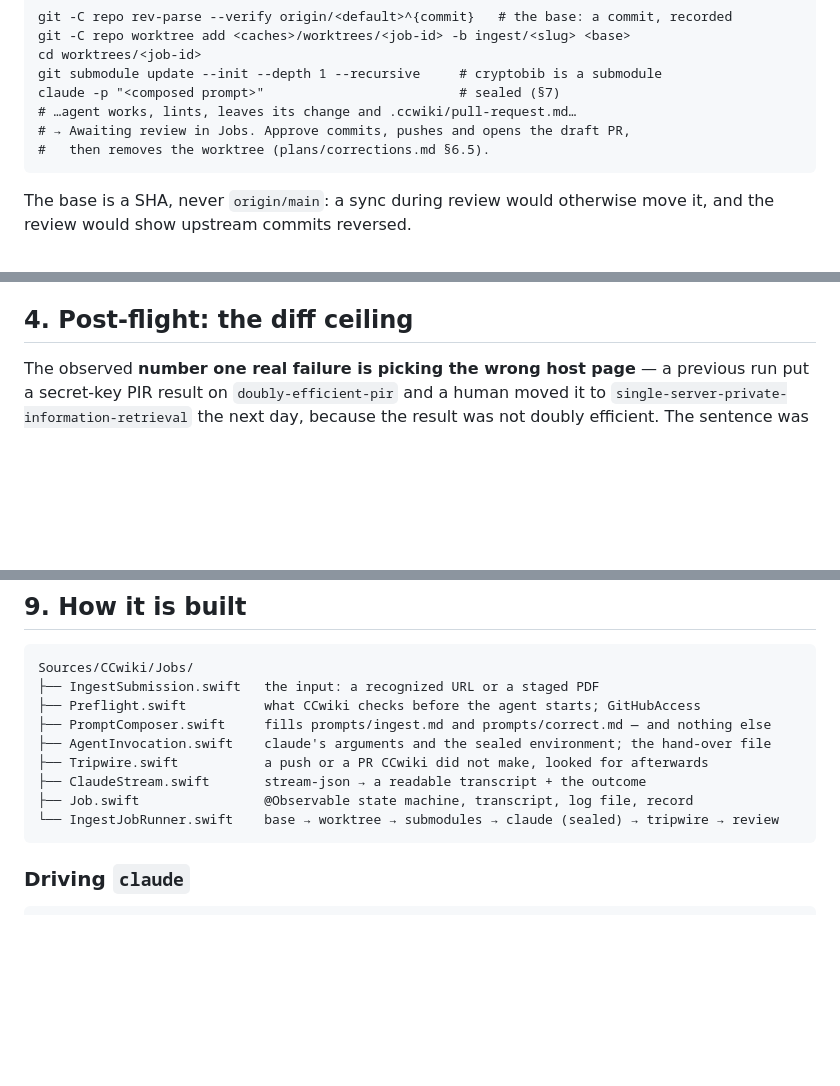
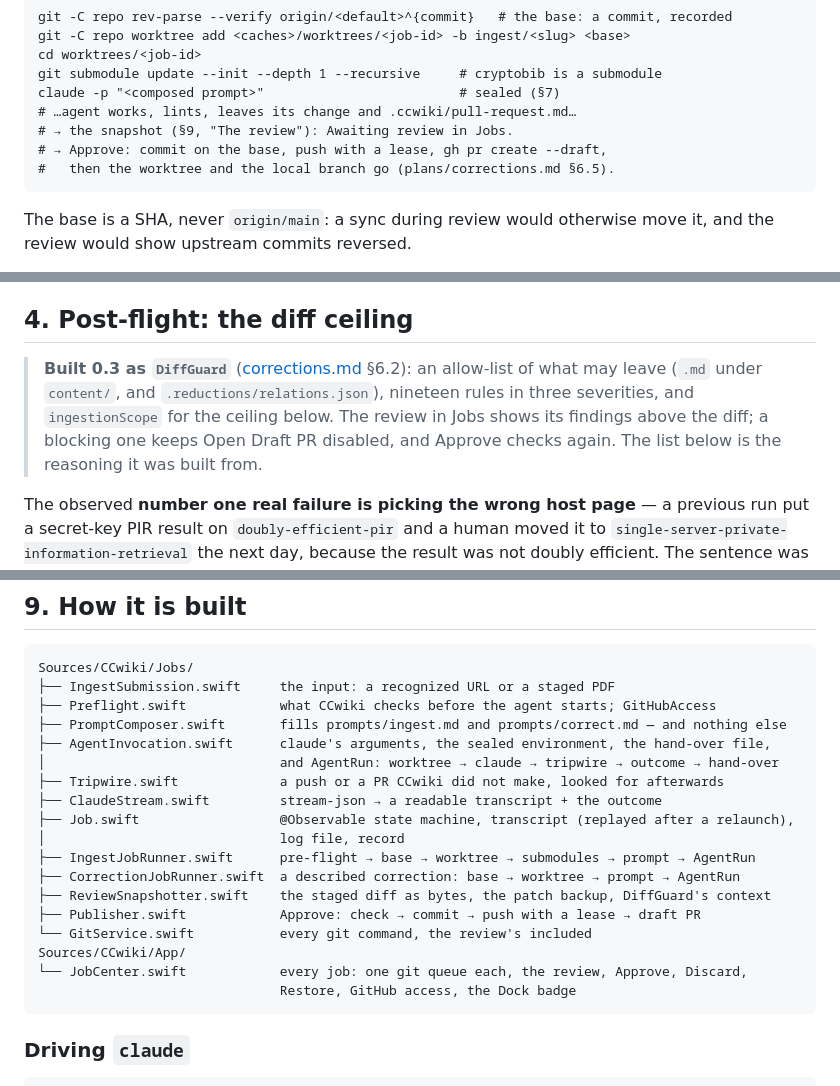
Before and after one commit to axhoover/ccwiki, a Markdown page: plans/ingestion.md, 3 parts joined by grey strips. GitHub-like rendering; blank space fills up the shorter version.

````diff
--- a/plans/ingestion.md
+++ b/plans/ingestion.md
@@ -35,8 +35,9 @@ cd worktrees/<job-id>
 git submodule update --init --depth 1 --recursive     # cryptobib is a submodule
 claude -p "<composed prompt>"                         # sealed (§7)
 # …agent works, lints, leaves its change and .ccwiki/pull-request.md…
-# → Awaiting review in Jobs. Approve commits, pushes and opens the draft PR,
-#   then removes the worktree (plans/corrections.md §6.5).
+# → the snapshot (§9, "The review"): Awaiting review in Jobs.
+# → Approve: commit on the base, push with a lease, gh pr create --draft,
+#   then the worktree and the local branch go (plans/corrections.md §6.5).
 ```
 
 The base is a SHA, never `origin/main`: a sync during review would otherwise
@@ -77,6 +78,13 @@ prompt so the agent does not repeat the work:
 - Are `git`, `gh`, `claude` and `node` all resolvable? (`ToolLocator`.)
 
 ## 4. Post-flight: the diff ceiling
+
+> **Built 0.3 as `DiffGuard`** ([corrections.md](corrections.md) §6.2): an
+> allow-list of what may leave (`.md` under `content/`, and
+> `.reductions/relations.json`), nineteen rules in three severities, and
+> `ingestionScope` for the ceiling below. The review in Jobs shows its
+> findings above the diff; a blocking one keeps Open Draft PR disabled, and
+> Approve checks again. The list below is the reasoning it was built from.
 
 The observed **number one real failure is picking the wrong host page** — a
 previous run put a secret-key PIR result on `doubly-efficient-pir` and a human
@@ -190,14 +221,23 @@ eprint/arXiv/DOI.
 
 ```
 Sources/CCwiki/Jobs/
-├── IngestSubmission.swift   the input: a recognized URL or a staged PDF
-├── Preflight.swift          what CCwiki checks before the agent starts; GitHubAccess
-├── PromptComposer.swift     fills prompts/ingest.md and prompts/correct.md — and nothing else
-├── AgentInvocation.swift    claude's arguments and the sealed environment; the hand-over file
-├── Tripwire.swift           a push or a PR CCwiki did not make, looked for afterwards
-├── ClaudeStream.swift       stream-json → a readable transcript + the outcome
-├── Job.swift                @Observable state machine, transcript, log file, record
-└── IngestJobRunner.swift    base → worktree → submodules → claude (sealed) → tripwire → review
+├── IngestSubmission.swift     the input: a recognized URL or a staged PDF
+├── Preflight.swift            what CCwiki checks before the agent starts; GitHubAccess
+├── PromptComposer.swift       fills prompts/ingest.md and prompts/correct.md — and nothing else
+├── AgentInvocation.swift      claude's arguments, the sealed environment, the hand-over file,
+│                              and AgentRun: worktree → claude → tripwire → outcome → hand-over
+├── Tripwire.swift             a push or a PR CCwiki did not make, looked for afterwards
+├── ClaudeStream.swift         stream-json → a readable transcript + the outcome
+├── Job.swift                  @Observable state machine, transcript (replayed after a relaunch),
+│                              log file, record
+├── IngestJobRunner.swift      pre-flight → base → worktree → submodules → prompt → AgentRun
+├── CorrectionJobRunner.swift  a described correction: base → worktree → prompt → AgentRun
+├── ReviewSnapshotter.swift    the staged diff as bytes, the patch backup, DiffGuard's context
+├── Publisher.swift            Approve: check → commit → push with a lease → draft PR
+└── GitService.swift           every git command, the review's included
+Sources/CCwiki/App/
+└── JobCenter.swift            every job: one git queue each, the review, Approve, Discard,
+                               Restore, GitHub access, the Dock badge
 ```
 
 ### Driving `claude`
````
Also changed, not shown: other parts of plans/ingestion.md (+62 -3 lines).
